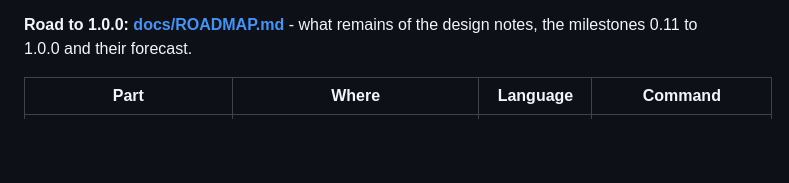
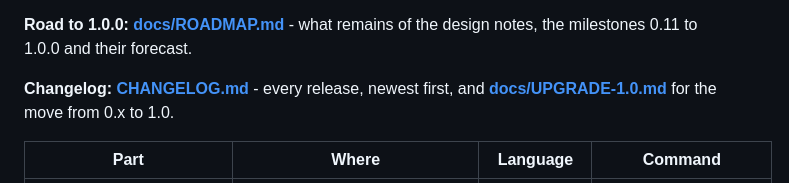
Before and after one commit to datamoc/acp-agent-coordination, a Markdown page: README.md, the part around the change. Rendered like a GitHub page; blank space fills up the shorter version.

```diff
--- a/README.md
+++ b/README.md
@@ -19,6 +19,9 @@ architecture, a claim conflict, a consensus discussion and a routine's lifecycle
 
 **Road to 1.0.0: [docs/ROADMAP.md](docs/ROADMAP.md)** - what remains of the design notes,
 the milestones 0.11 to 1.0.0 and their forecast.
+
+**Changelog: [CHANGELOG.md](CHANGELOG.md)** - every release, newest first, and
+**[docs/UPGRADE-1.0.md](docs/UPGRADE-1.0.md)** for the move from 0.x to 1.0.
 
 | Part | Where | Language | Command |
 |---|---|---|---|
```
Also changed, not shown: CHANGELOG.md (added, +135 -0 lines), docs/UPGRADE-1.0.md (added, +103 -0 lines).
